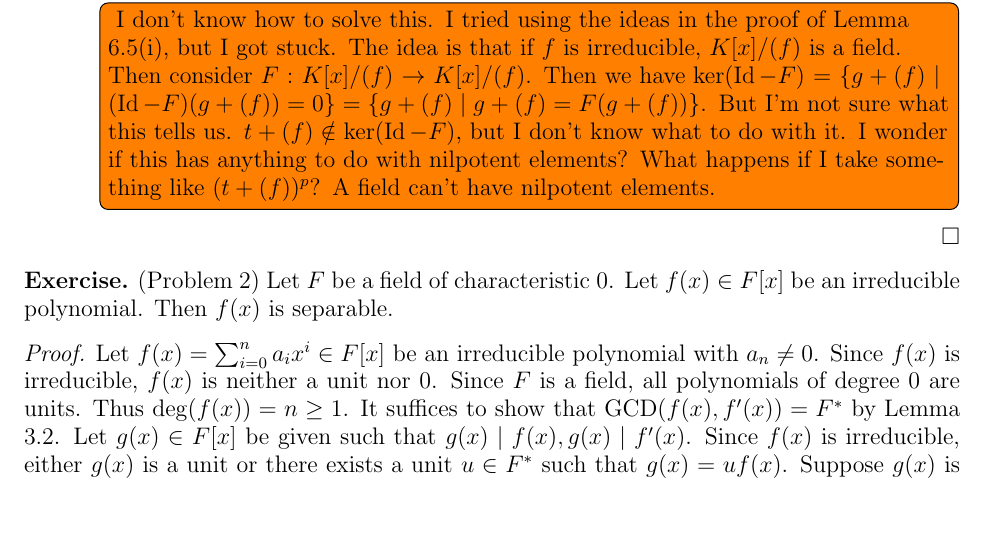
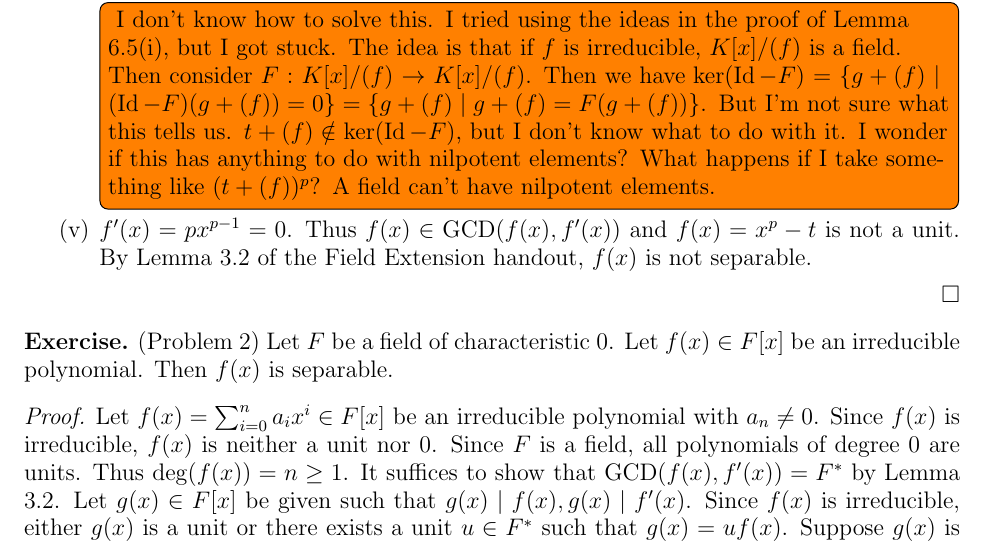
Before and after one commit to hidenori-shinohara/courses, a LaTeX paper (math601/10-23/math601-10-23.tex): part of page 2 of 3, cut so that both start at the same text, the shorter picture padded with empty space. Compiled offline with pdfLaTeX.

Commit message:
Finish Problem 1(v) (Field extension, 601)

```diff
--- a/math601/10-23/math601-10-23.tex
+++ b/math601/10-23/math601-10-23.tex
@@ -130,6 +130,10 @@
         What happens if I take something like $(t + (f))^p$?
         A field can't have nilpotent elements.
       }
+    \item
+      $f'(x) = px^{p - 1} = 0$.
+      Thus $f(x) \in \GCD(f(x), f'(x))$ and $f(x) = x^p - t$ is not a unit.
+      By Lemma 3.2 of the Field Extension handout, $f(x)$ is not separable.
   \end{enumerate}
 \end{proof}
 
```
Also changed, not shown: math601/10-23/math601-10-23.pdf.
